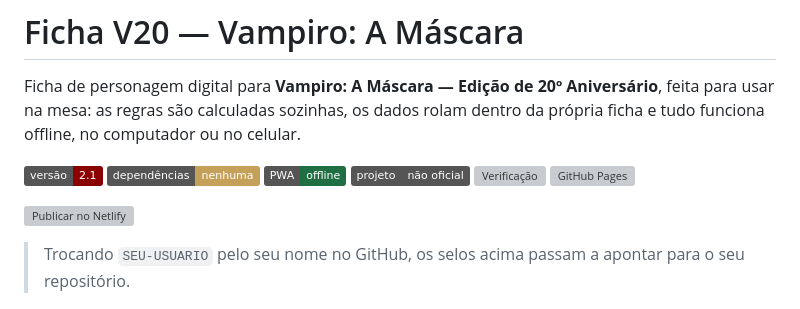
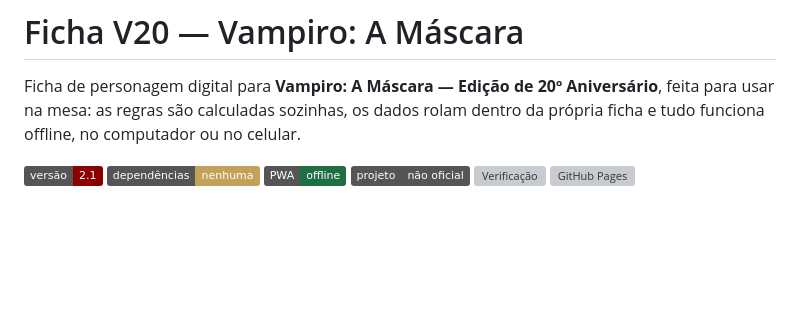
Before and after one commit to tanyavonhart/ficha-v20, a Markdown page: README.md, the part around the change. Drawn GitHub-style; badges without logos; blank space fills up the shorter version; grey boxes are pictures that could not be loaded.

```diff
--- a/README.md
+++ b/README.md
@@ -9,9 +9,6 @@ Ficha de personagem digital para **Vampiro: A Máscara — Edição de 20º Aniv
 [![Verificação](https://github.com/tanyavonhart/ficha-v20/actions/workflows/ci.yml/badge.svg)](https://github.com/tanyavonhart/ficha-v20/actions/workflows/ci.yml)
 [![GitHub Pages](https://github.com/tanyavonhart/ficha-v20/actions/workflows/pages.yml/badge.svg)](https://github.com/tanyavonhart/ficha-v20/actions/workflows/pages.yml)
 
-[![Publicar no Netlify](https://www.netlify.com/img/deploy/button.svg)](https://app.netlify.com/start/deploy?repository=https://github.com/tanyavonhart/ficha-v20)
-
-> Trocando `SEU-USUARIO` pelo seu nome no GitHub, os selos acima passam a apontar para o seu repositório.
 
 ![A ficha no tema escuro](docs/ficha-escura.png)
 
```
